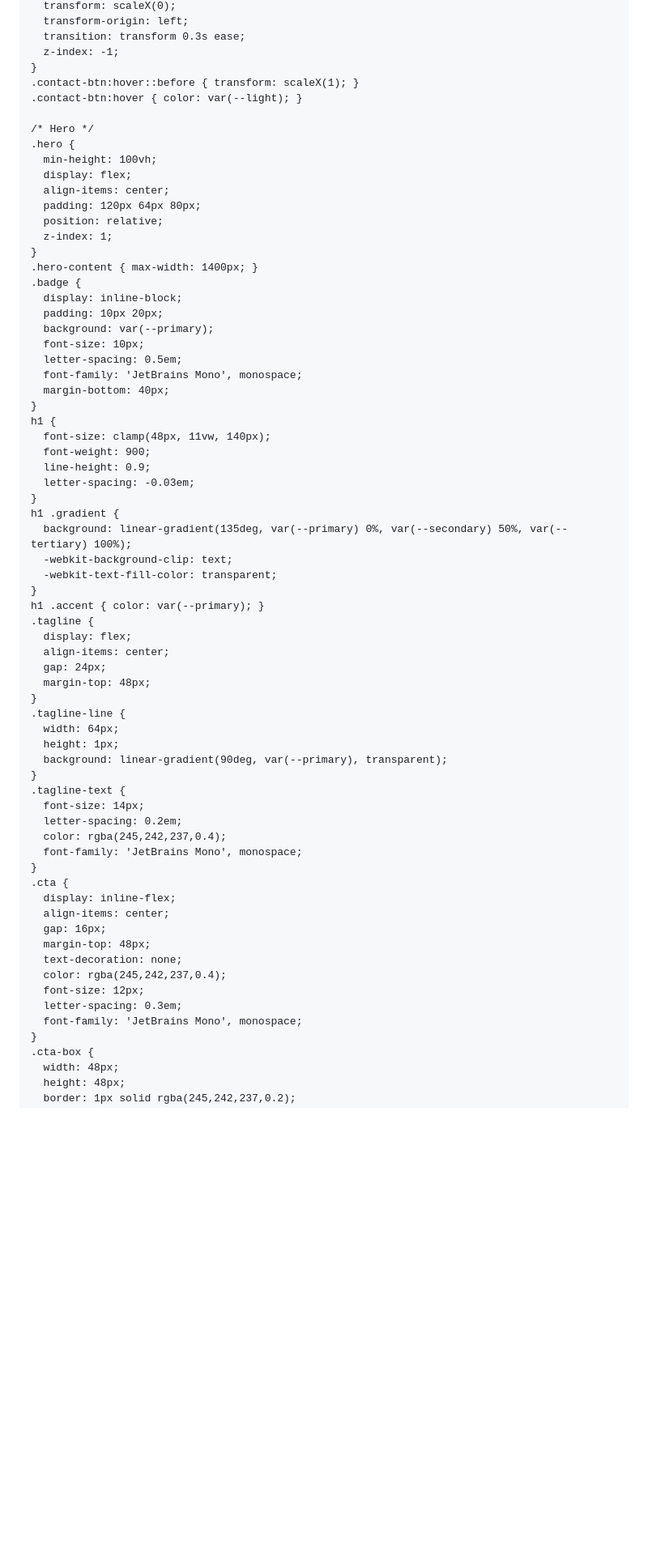
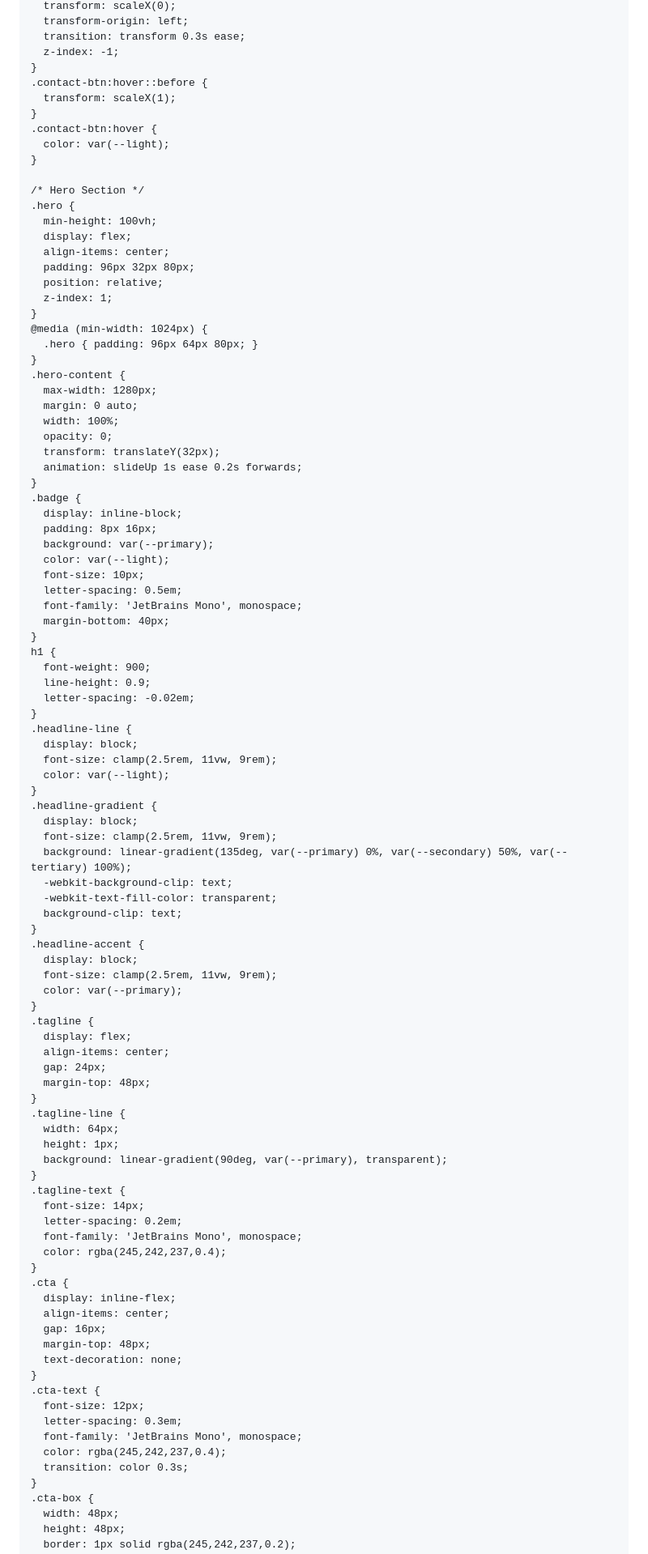
Before and after one commit to prstudiosworks-del/prstudiosworks-del.github.io, a Markdown page: README.md, the part around one of its changes. Shown at 81% size. Drawn GitHub-style; blank space fills up the shorter version.

```diff
--- a/README.md
+++ b/README.md
@@ -132,40 +154,66 @@
       transition: transform 0.3s ease;
       z-index: -1;
     }
-    .contact-btn:hover::before { transform: scaleX(1); }
-    .contact-btn:hover { color: var(--light); }
+    .contact-btn:hover::before {
+      transform: scaleX(1);
+    }
+    .contact-btn:hover {
+      color: var(--light);
+    }
 
-    /* Hero */
+    /* Hero Section */
     .hero {
       min-height: 100vh;
       display: flex;
       align-items: center;
-      padding: 120px 64px 80px;
+      padding: 96px 32px 80px;
       position: relative;
       z-index: 1;
     }
-    .hero-content { max-width: 1400px; }
+    @media (min-width: 1024px) {
+      .hero { padding: 96px 64px 80px; }
+    }
+    .hero-content {
+      max-width: 1280px;
+      margin: 0 auto;
+      width: 100%;
+      opacity: 0;
+      transform: translateY(32px);
+      animation: slideUp 1s ease 0.2s forwards;
+    }
     .badge {
       display: inline-block;
-      padding: 10px 20px;
+      padding: 8px 16px;
       background: var(--primary);
+      color: var(--light);
       font-size: 10px;
       letter-spacing: 0.5em;
       font-family: 'JetBrains Mono', monospace;
       margin-bottom: 40px;
     }
     h1 {
-      font-size: clamp(48px, 11vw, 140px);
       font-weight: 900;
       line-height: 0.9;
-      letter-spacing: -0.03em;
+      letter-spacing: -0.02em;
     }
-    h1 .gradient {
+    .headline-line {
+      display: block;
+      font-size: clamp(2.5rem, 11vw, 9rem);
+      color: var(--light);
+    }
+    .headline-gradient {
+      display: block;
+      font-size: clamp(2.5rem, 11vw, 9rem);
       background: linear-gradient(135deg, var(--primary) 0%, var(--secondary) 50%, var(--tertiary) 100%);
       -webkit-background-clip: text;
       -webkit-text-fill-color: transparent;
+      background-clip: text;
     }
-    h1 .accent { color: var(--primary); }
+    .headline-accent {
+      display: block;
+      font-size: clamp(2.5rem, 11vw, 9rem);
+      color: var(--primary);
+    }
     .tagline {
       display: flex;
       align-items: center;
@@ -180,8 +228,8 @@
     .tagline-text {
       font-size: 14px;
       letter-spacing: 0.2em;
+      font-family: 'JetBrains Mono', monospace;
       color: rgba(245,242,237,0.4);
-      font-family: 'JetBrains Mono', monospace;
     }
     .cta {
       display: inline-flex;
@@ -189,10 +237,13 @@
       gap: 16px;
       margin-top: 48px;
       text-decoration: none;
-      color: rgba(245,242,237,0.4);
+    }
+    .cta-text {
       font-size: 12px;
       letter-spacing: 0.3em;
       font-family: 'JetBrains Mono', monospace;
+      color: rgba(245,242,237,0.4);
+      transition: color 0.3s;
     }
     .cta-box {
       width: 48px;
```
Also changed, not shown: other parts of README.md (+224 -125 lines).
